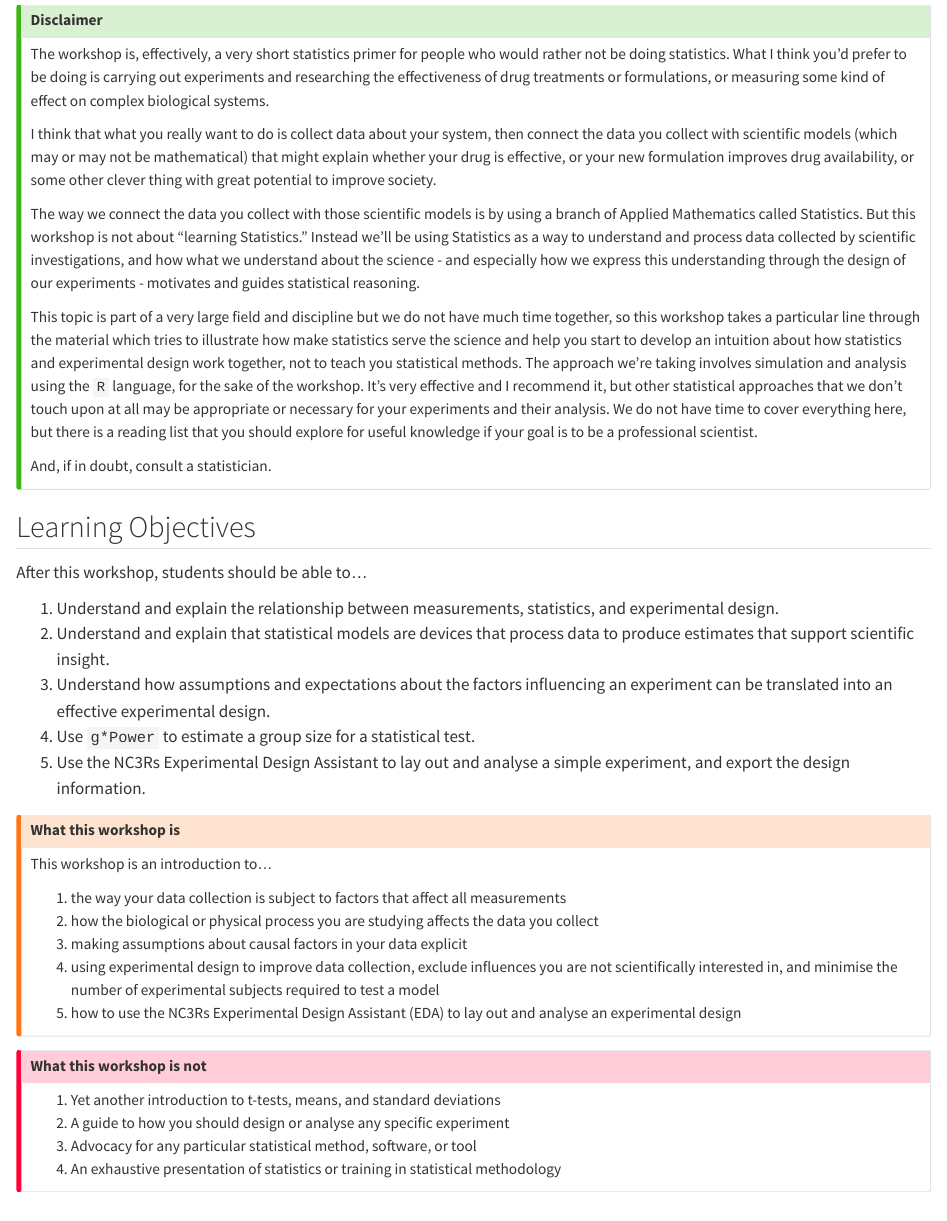
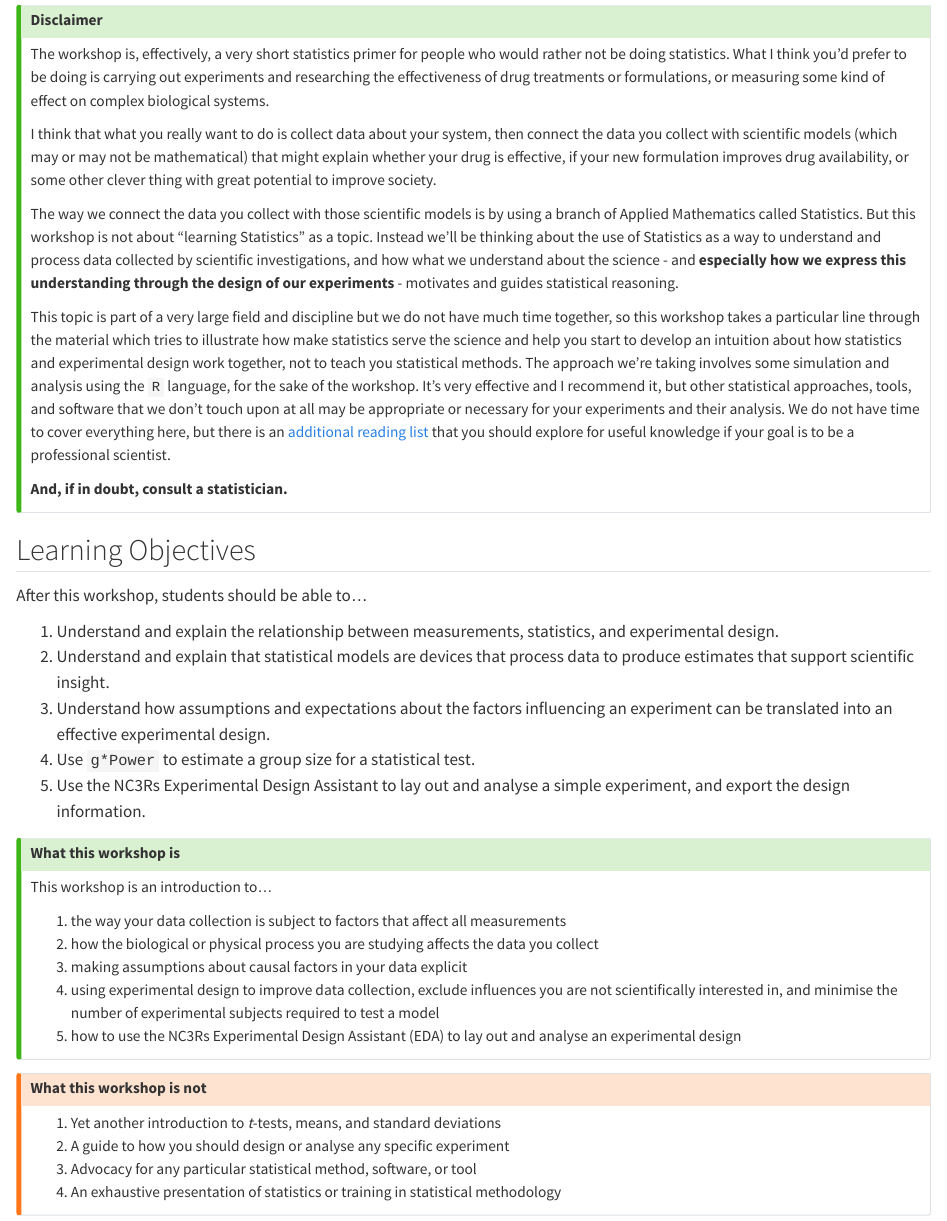
Before and after one commit to sipbs-compbiol/MP968-Workshop_Experimental_Design, a Quarto document (intro.qmd): the page in a window 1100 px wide, from 100 px down. Rendered offline with R 4.5, knitr and Pandoc in place of Quarto, with nearby package versions.

Commit message:
make minor changes to the introduction

```diff
--- a/_quarto.yml
+++ b/_quarto.yml
@@ -36,7 +36,7 @@ book:
   # [E] CHAPTERS AND SECTIONS
   chapters:
     - index.qmd
-    - part: intro.qmd
+    - intro.qmd
 
     - part: cause_and_effect.qmd
       chapters:
--- a/intro.qmd
+++ b/intro.qmd
@@ -7,13 +7,13 @@ This section is intended as a short introduction to the workshop.
 
 The workshop is, effectively, a very short statistics primer for people who would rather not be doing statistics. What I think you'd prefer to be doing is carrying out experiments and researching the effectiveness of drug treatments or formulations, or measuring some kind of effect on complex biological systems.
 
-I think that what you really want to do is collect data about your system, then connect the data you collect with scientific models (which may or may not be mathematical) that might explain whether your drug is effective, or your new formulation improves drug availability, or some other clever thing with great potential to improve society.
+I think that what you really want to do is collect data about your system, then connect the data you collect with scientific models (which may or may not be mathematical) that might explain whether your drug is effective, if your new formulation improves drug availability, or some other clever thing with great potential to improve society.
 
-The way we connect the data you collect with those scientific models is by using a branch of Applied Mathematics called Statistics. But this workshop is not about "learning Statistics." Instead we'll be using Statistics as a way to understand and process data collected by scientific investigations, and how what we understand about the science - and especially how we express this understanding through the design of our experiments - motivates and guides statistical reasoning.
+The way we connect the data you collect with those scientific models is by using a branch of Applied Mathematics called Statistics. But this workshop is not about "learning Statistics" as a topic. Instead we'll be thinking about the use of Statistics as a way to understand and process data collected by scientific investigations, and how what we understand about the science - and **especially how we express this understanding through the design of our experiments** - motivates and guides statistical reasoning.
 
-This topic is part of a very large field and discipline but we do not have much time together, so this workshop takes a particular line through the material which tries to illustrate how make statistics serve the science and help you start to develop an intuition about how statistics and experimental design work together, not to teach you statistical methods. The approach we're taking involves simulation and analysis using the `R` language, for the sake of the workshop. It's very effective and I recommend it, but other statistical approaches that we don't touch upon at all may be appropriate or necessary for your experiments and their analysis. We do not have time to cover everything here, but there is a reading list that you should explore for useful knowledge if your goal is to be a professional scientist.
+This topic is part of a very large field and discipline but we do not have much time together, so this workshop takes a particular line through the material which tries to illustrate how make statistics serve the science and help you start to develop an intuition about how statistics and experimental design work together, not to teach you statistical methods. The approach we're taking involves some simulation and analysis using the `R` language, for the sake of the workshop. It's very effective and I recommend it, but other statistical approaches, tools, and software that we don't touch upon at all may be appropriate or necessary for your experiments and their analysis. We do not have time to cover everything here, but there is an [additional reading list](further_reading.qmd) that you should explore for useful knowledge if your goal is to be a professional scientist.
 
-And, if in doubt, consult a statistician.
+**And, if in doubt, consult a statistician.**
 :::
 
 ## Learning Objectives
@@ -26,7 +26,7 @@ After this workshop, students should be able to…
 4. Use `g*Power` to estimate a group size for a statistical test.
 5. Use the NC3Rs Experimental Design Assistant to lay out and analyse a simple experiment, and export the design information.
 
-::: {.callout-warning}
+::: {.callout-tip}
 ## What this workshop is
 
 This workshop is an introduction to…
@@ -39,10 +39,10 @@ This workshop is an introduction to…
 :::
 
 
-::: {.callout-important}
+::: {.callout-warning}
 ## What this workshop is not
 
-1. Yet another introduction to t-tests, means, and standard deviations
+1. Yet another introduction to _t_-tests, means, and standard deviations
 2. A guide to how you should design or analyse any specific experiment
 3. Advocacy for any particular statistical method, software, or tool
 4. An exhaustive presentation of statistics or training in statistical methodology
```
Also changed, not shown: intro.qmd (2 more changed lines).
